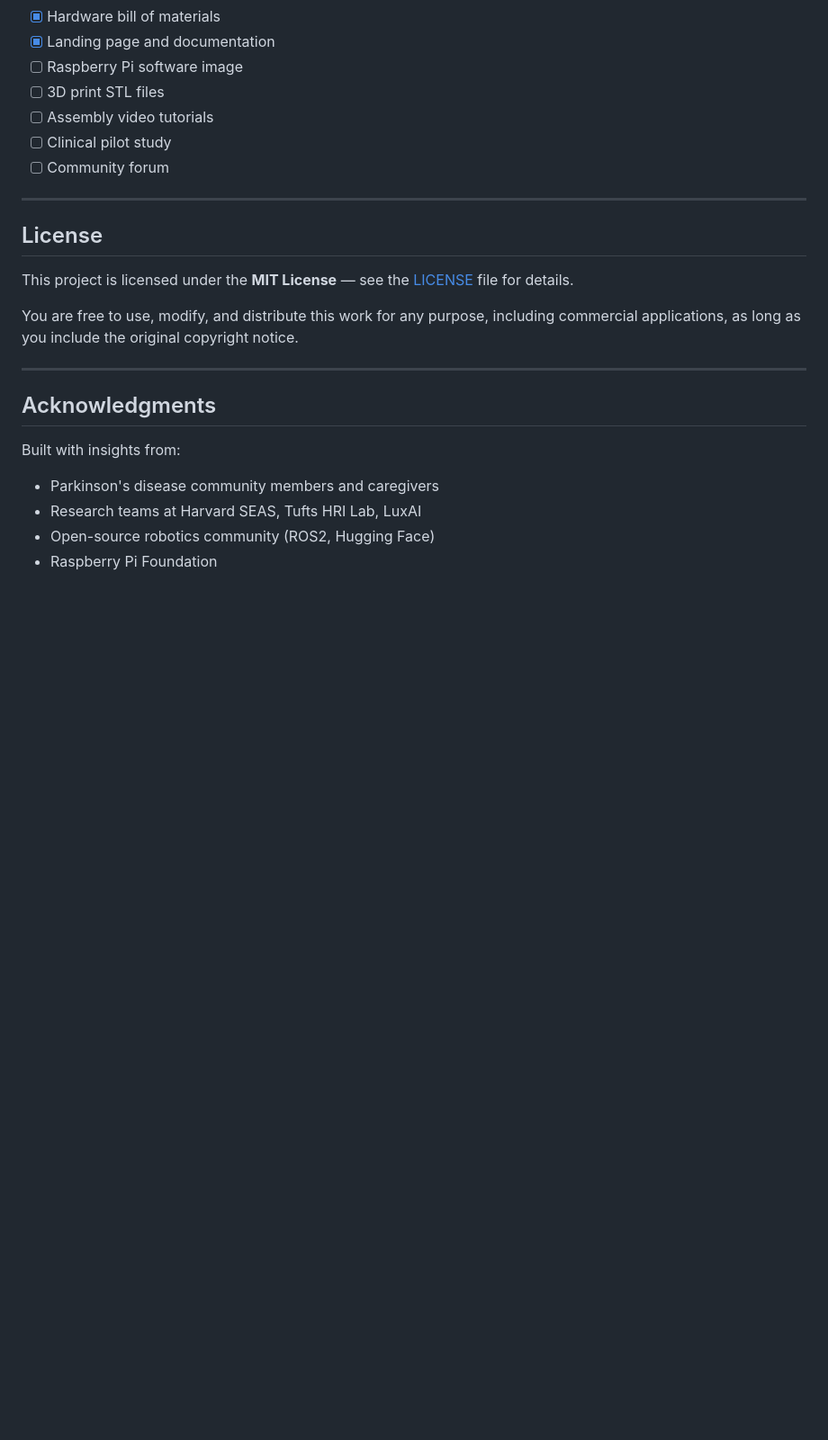
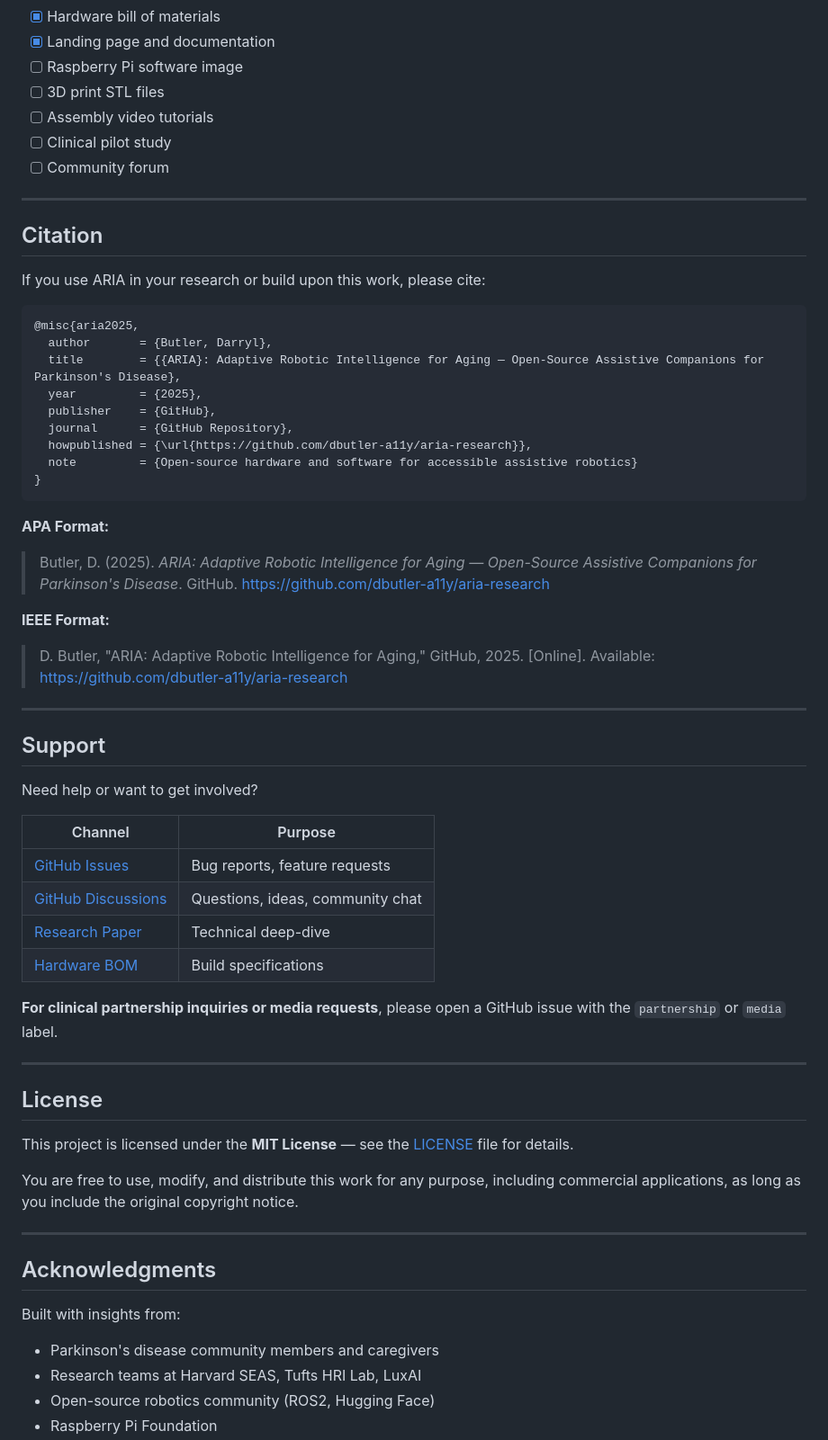
Before and after one commit to dbutler-a11y/aria-research, a Markdown page: README.md, the part around one of its changes. Shown at 90% size. GitHub-like rendering; blank space fills up the shorter version.

````diff
--- a/README.md
+++ b/README.md
@@ -212,6 +242,45 @@ We welcome contributions from:
 
 ---
 
+## Citation
+
+If you use ARIA in your research or build upon this work, please cite:
+
+```bibtex
+@misc{aria2025,
+  author       = {Butler, Darryl},
+  title        = {{ARIA}: Adaptive Robotic Intelligence for Aging — Open-Source Assistive Companions for Parkinson's Disease},
+  year         = {2025},
+  publisher    = {GitHub},
+  journal      = {GitHub Repository},
+  howpublished = {\url{https://github.com/dbutler-a11y/aria-research}},
+  note         = {Open-source hardware and software for accessible assistive robotics}
+}
+```
+
+**APA Format:**
+> Butler, D. (2025). *ARIA: Adaptive Robotic Intelligence for Aging — Open-Source Assistive Companions for Parkinson's Disease*. GitHub. https://github.com/dbutler-a11y/aria-research
+
+**IEEE Format:**
+> D. Butler, "ARIA: Adaptive Robotic Intelligence for Aging," GitHub, 2025. [Online]. Available: https://github.com/dbutler-a11y/aria-research
+
+---
+
+## Support
+
+Need help or want to get involved?
+
+| Channel | Purpose |
+|---------|---------|
+| [GitHub Issues](https://github.com/dbutler-a11y/aria-research/issues) | Bug reports, feature requests |
+| [GitHub Discussions](https://github.com/dbutler-a11y/aria-research/discussions) | Questions, ideas, community chat |
+| [Research Paper](https://dbutler-a11y.github.io/aria-research/research-paper.html) | Technical deep-dive |
+| [Hardware BOM](https://dbutler-a11y.github.io/aria-research/hardware-bom.html) | Build specifications |
+
+**For clinical partnership inquiries or media requests**, please open a GitHub issue with the `partnership` or `media` label.
+
+---
+
 ## License
 
 This project is licensed under the **MIT License** — see the [LICENSE](LICENSE) file for details.
````
Also changed, not shown: other parts of README.md (+35 -2 lines).
